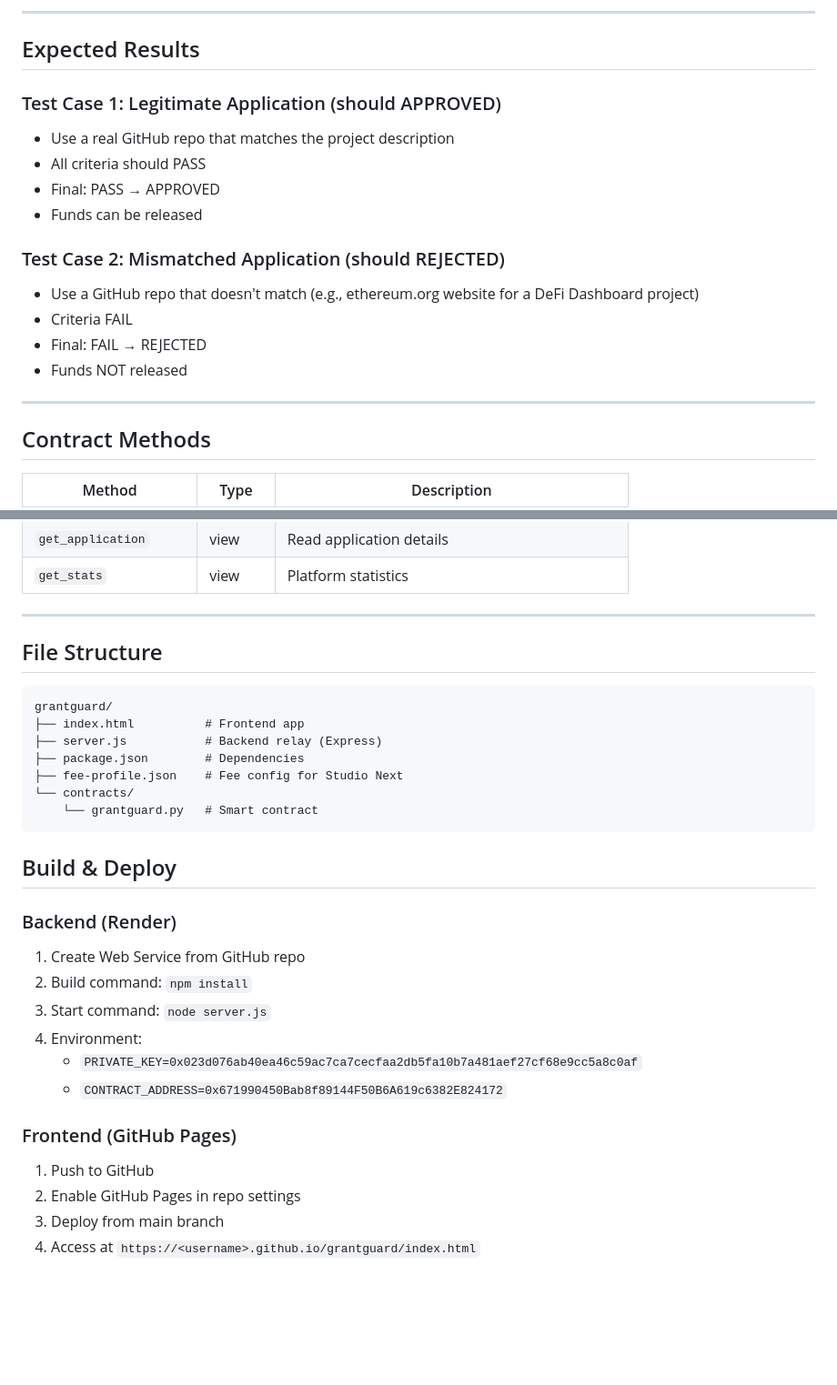
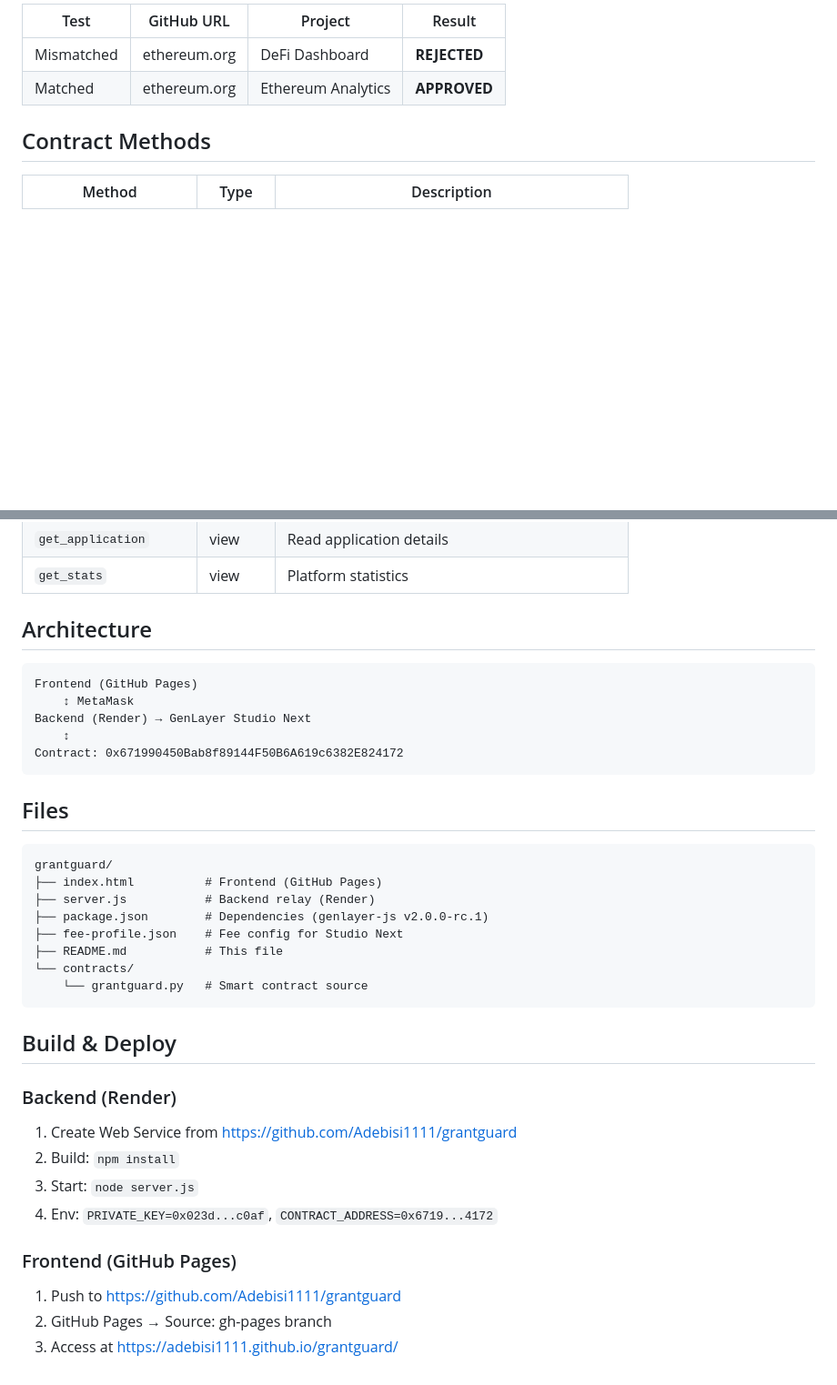
Before and after one commit to Adebisi1111/grantguard, a Markdown page: README.md, 2 parts joined by grey strips. Shown at 91% size. Rendered like a GitHub page; blank space fills up the shorter version.

````diff
--- a/README.md
+++ b/README.md
@@ -100,21 +128,8 @@ Verify:
 
----
-
-## Expected Results
-
-### Test Case 1: Legitimate Application (should APPROVED)
-- Use a real GitHub repo that matches the project description
-- All criteria should PASS
-- Final: PASS → APPROVED
-- Funds can be released
-
-### Test Case 2: Mismatched Application (should REJECTED)
-- Use a GitHub repo that doesn't match (e.g., ethereum.org website for a DeFi Dashboard project)
-- Criteria FAIL
-- Final: FAIL → REJECTED
-- Funds NOT released
-
----
+| Test | GitHub URL | Project | Result |
+|------|------------|---------|--------|
+| Mismatched | ethereum.org | DeFi Dashboard | **REJECTED** |
+| Matched | ethereum.org | Ethereum Analytics | **APPROVED** |
 
 ## Contract Methods
 
@@ -130,31 +145,38 @@ Verify:
 | `get_application` | view | Read application details |
 | `get_stats` | view | Platform statistics |
 
----
+## Architecture
 
-## File Structure
+```
+Frontend (GitHub Pages)
+    ↕ MetaMask
+Backend (Render) → GenLayer Studio Next
+    ↕
+Contract: 0x671990450Bab8f89144F50B6A619c6382E824172
+```
+
+## Files
+
 ```
 grantguard/
-├── index.html          # Frontend app
-├── server.js           # Backend relay (Express)
-├── package.json        # Dependencies
+├── index.html          # Frontend (GitHub Pages)
+├── server.js           # Backend relay (Render)
+├── package.json        # Dependencies (genlayer-js v2.0.0-rc.1)
 ├── fee-profile.json    # Fee config for Studio Next
+├── README.md           # This file
 └── contracts/
-    └── grantguard.py   # Smart contract
+    └── grantguard.py   # Smart contract source
 ```
 
 ## Build & Deploy
 
 ### Backend (Render)
-1. Create Web Service from GitHub repo
-2. Build command: `npm install`
-3. Start command: `node server.js`
-4. Environment:
-   - `PRIVATE_KEY=0x023d076ab40ea46c59ac7ca7cecfaa2db5fa10b7a481aef27cf68e9cc5a8c0af`
-   - `CONTRACT_ADDRESS=0x671990450Bab8f89144F50B6A619c6382E824172`
+1. Create Web Service from https://github.com/Adebisi1111/grantguard
+2. Build: `npm install`
+3. Start: `node server.js`
+4. Env: `PRIVATE_KEY=0x023d...c0af`, `CONTRACT_ADDRESS=0x6719...4172`
 
 ### Frontend (GitHub Pages)
-1. Push to GitHub
-2. Enable GitHub Pages in repo settings
-3. Deploy from main branch
-4. Access at `https://<username>.github.io/grantguard/index.html`
+1. Push to https://github.com/Adebisi1111/grantguard
+2. GitHub Pages → Source: gh-pages branch
+3. Access at https://adebisi1111.github.io/grantguard/
````
Also changed, not shown: other parts of README.md (+82 -54 lines).
